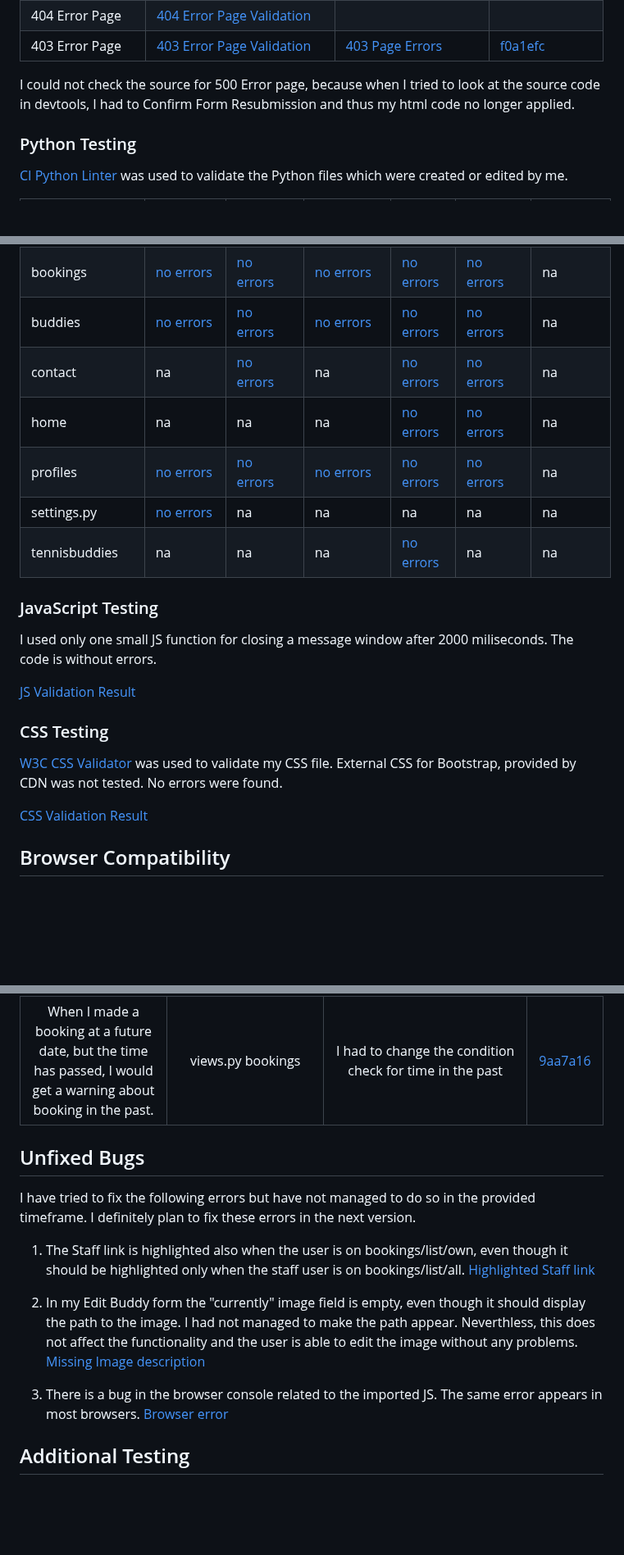
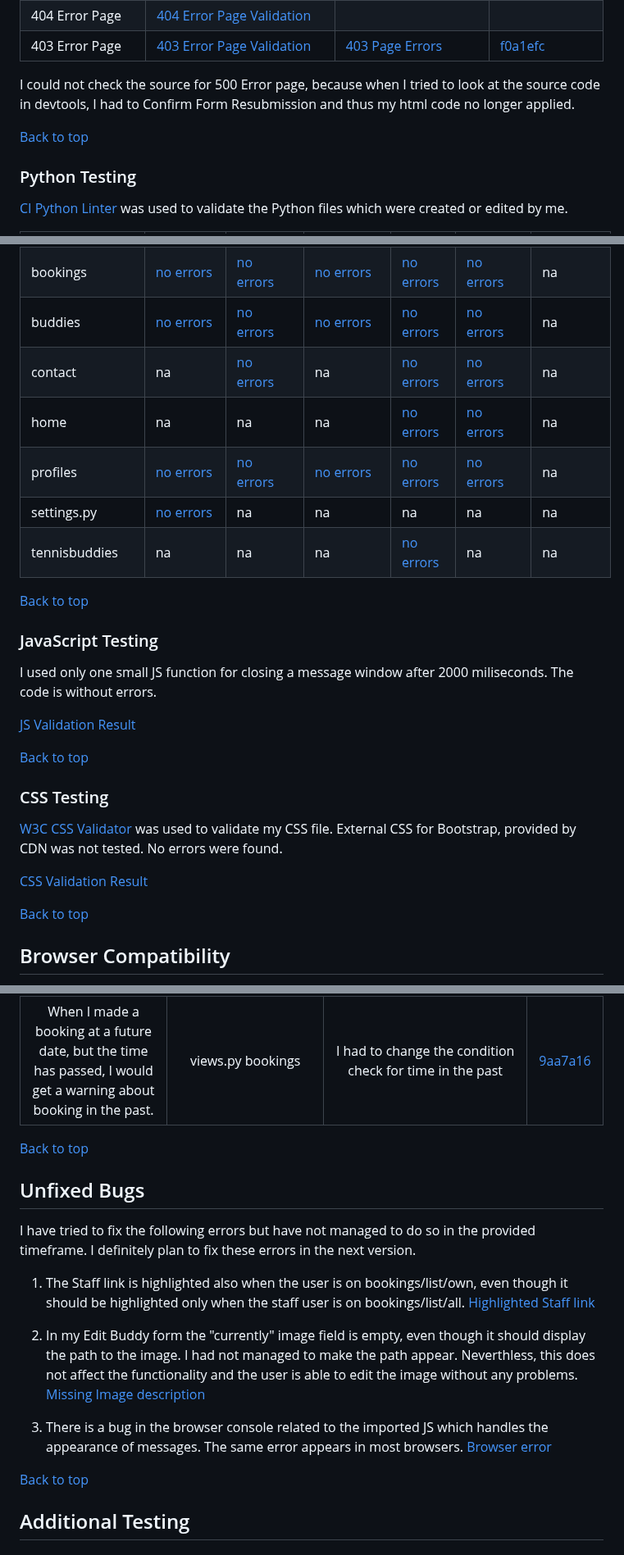
Before and after one commit to lucia2007/tennis_buddies, a Markdown page: TESTING.md, 3 parts joined by grey strips. Shown at 82% size. Rendered like a GitHub page; blank space fills up the shorter version.

```diff
--- a/TESTING.md
+++ b/TESTING.md
@@ -36,6 +53,8 @@ During HTML validation I encountered a number of errors in my file. In order to
 
 I could not check the source for 500 Error page, because when I tried to look at the source code in devtools, I had to Confirm Form Resubmission and thus my html code no longer applied.
 
+[Back to top](#testing)
+
 ### Python Testing
 
 [CI Python Linter](https://pep8ci.herokuapp.com/#) was used to validate the Python files which were created or edited by me.
@@ -50,6 +69,8 @@ I could not check the source for 500 Error page, because when I tried to look at
 | profiles | [no errors](/testing-images/profiles_adminpy.png)      | [no errors](/testing-images/profiles_formspy.png)           | [no errors](/testing-images/profiles_modelspy.png)      | [no errors](/testing-images/profiles_urlspy.png)     | [no errors](/testing-images/profiles_viewspy.png)         | na
 | settings.py | [no errors](/testing-images/tennisbuddies_settings.png)         | na          | na     | na    | na            | na
 | tennisbuddies | na       | na          | na      | [no errors](/testing-images/tennisbuddies_urlspy)     | na            | na
+
+[Back to top](#testing)
 
 ### JavaScript Testing
 
@@ -57,11 +78,15 @@ I used only one small JS function for closing a message window after 2000 milise
 
 [JS Validation Result](/testing-images/js_timeout.png)
 
+[Back to top](#testing)
+
 ### CSS Testing
 
 [W3C CSS Validator](https://jigsaw.w3.org/css-validator/validator) was used to validate my CSS file. External CSS for Bootstrap, provided by CDN was not tested. No errors were found.
 
 [CSS Validation Result](/testing-images/css_validation_no_errors.png)
+
+[Back to top](#testing)
 
 ## Browser Compatibility
 
@@ -106,6 +136,8 @@ The only devices where the whole content would not fit on the screen where the o
 Lines > 80, other minor errors     |  many different files, mostly python   | I shortened most of the lines in python files, except for those where I felt the readability of the code would suffer if the code were split to numerous lines |[74fed1e](https://github.com/lucia2007/tennis_buddies/commit/74fed1e47c47c90f3a9fba0e81a5891acb64d383)
 | When I made a booking at a future date, but the time has passed, I would get a warning about booking in the past. |  views.py bookings   | I had to change the condition check for time in the past |[9aa7a16](https://github.com/lucia2007/tennis_buddies/commit/9aa7a160ba0560cb9ccf5e625de5b3cc1f76c078)
 
+[Back to top](#testing)
+
 ## Unfixed Bugs
 
 I have tried to fix the following errors but have not managed to do so in the provided timeframe. I definitely plan to fix these errors in the next version.
@@ -116,8 +148,10 @@ I have tried to fix the following errors but have not managed to do so in the pr
 2. In my Edit Buddy form the "currently" image field is empty, even though it should display the path to the image. I had not managed to make the path appear. Neverthless, this does not affect the functionality and the user is able to edit the image without any problems.
 [Missing Image description](/testing-images/missing_image_description.png)
 
-3. There is a bug in the browser console related to the imported JS. The same error appears in most browsers.
+3. There is a bug in the browser console related to the imported JS which handles the appearance of messages. The same error appears in most browsers.
 [Browser error](/testing-images/browser_error.png)
+
+[Back to top](#testing)
 
 ## Additional Testing
 ### Lighthouse
```
Also changed, not shown: other parts of TESTING.md (+37 -5 lines).
